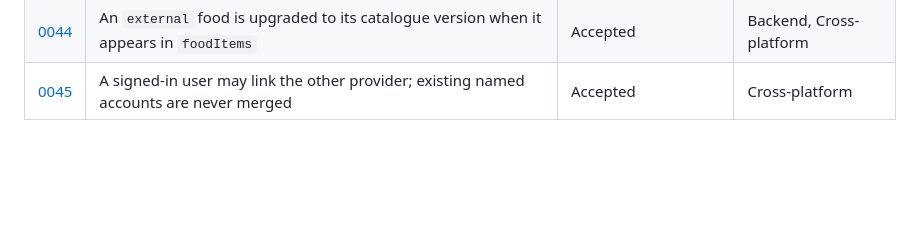
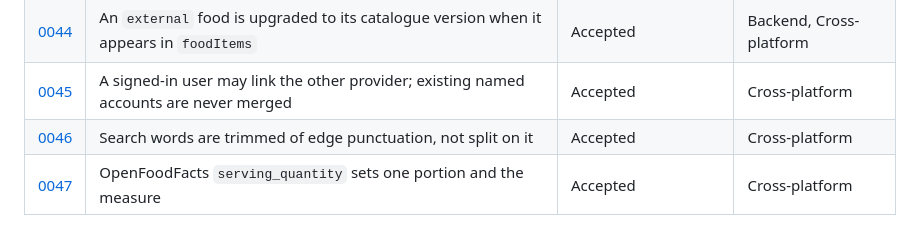
Before and after one commit to josefantoni/Kalorie, a Markdown page: docs/README.md, the part around the change. GitHub-like rendering; blank space fills up the shorter version.

Commit message:
[DOCS]: ADR 0047 OpenFoodFacts serving_quantity sets one portion and the measure

```diff
--- a/docs/README.md
+++ b/docs/README.md
@@ -268,3 +268,5 @@ understanding why.
 | [0043](adr/0043-portion-names-are-localized-and-normalized-at-render-time.md) | Portion names are localized and normalized at render time | Accepted | Cross-platform |
 | [0044](adr/0044-external-favourites-are-upgraded-when-the-food-enters-the-catalogue.md) | An `external` food is upgraded to its catalogue version when it appears in `foodItems` | Accepted | Backend, Cross-platform |
 | [0045](adr/0045-signed-in-users-may-link-the-other-provider.md) | A signed-in user may link the other provider; existing named accounts are never merged | Accepted | Cross-platform |
+| [0046](adr/0046-search-words-are-trimmed-of-edge-punctuation.md) | Search words are trimmed of edge punctuation, not split on it | Accepted | Cross-platform |
+| [0047](adr/0047-openfoodfacts-serving-quantity-sets-one-portion-and-the-measure.md) | OpenFoodFacts `serving_quantity` sets one portion and the measure | Accepted | Cross-platform |
```
Also changed, not shown: docs/ARCHITECTURE.md (+15 -4 lines), docs/adr/0047-openfoodfacts-serving-quantity-sets-one-portion-and-the-measure.md (added, +129 -0 lines).
